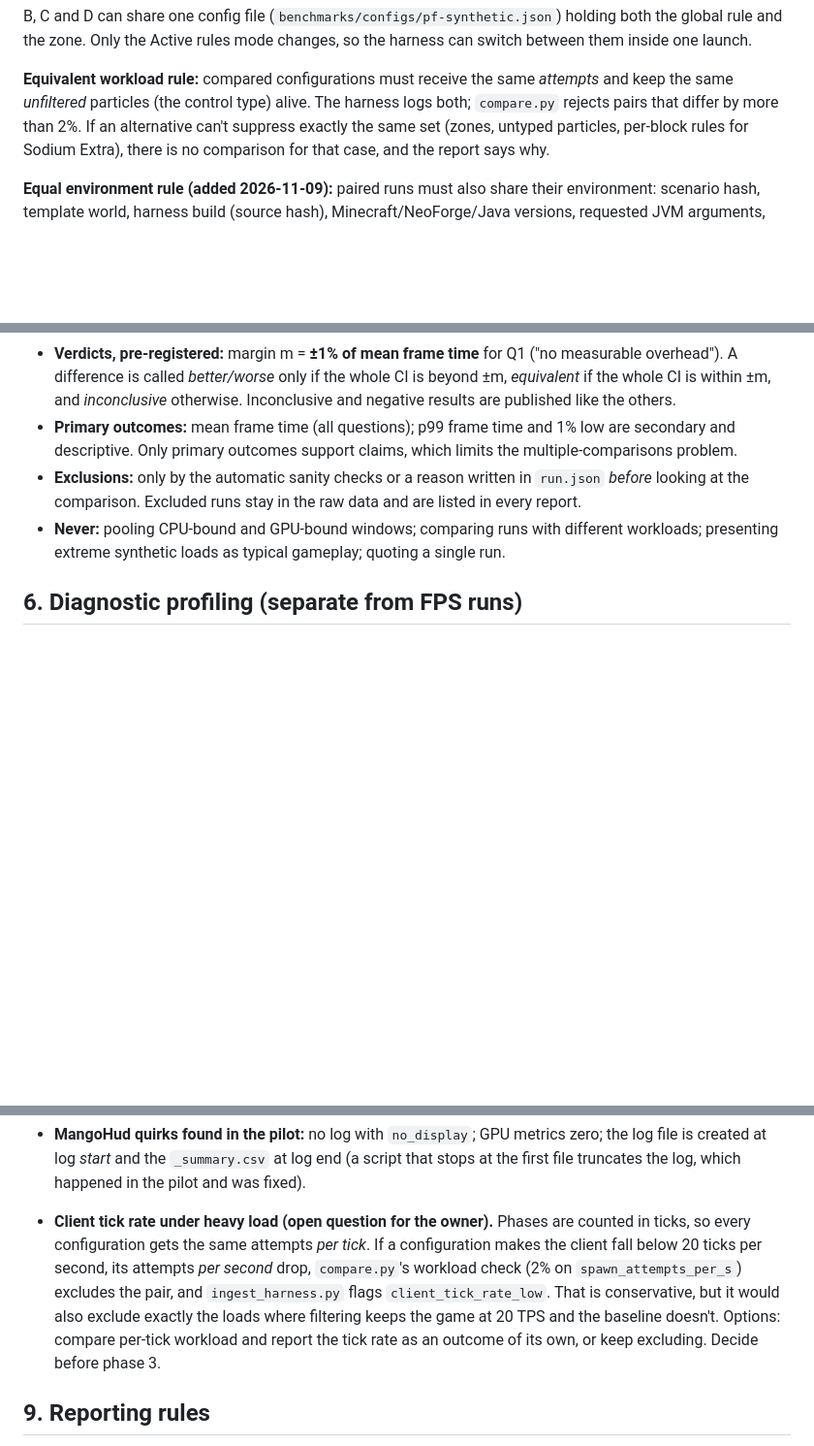
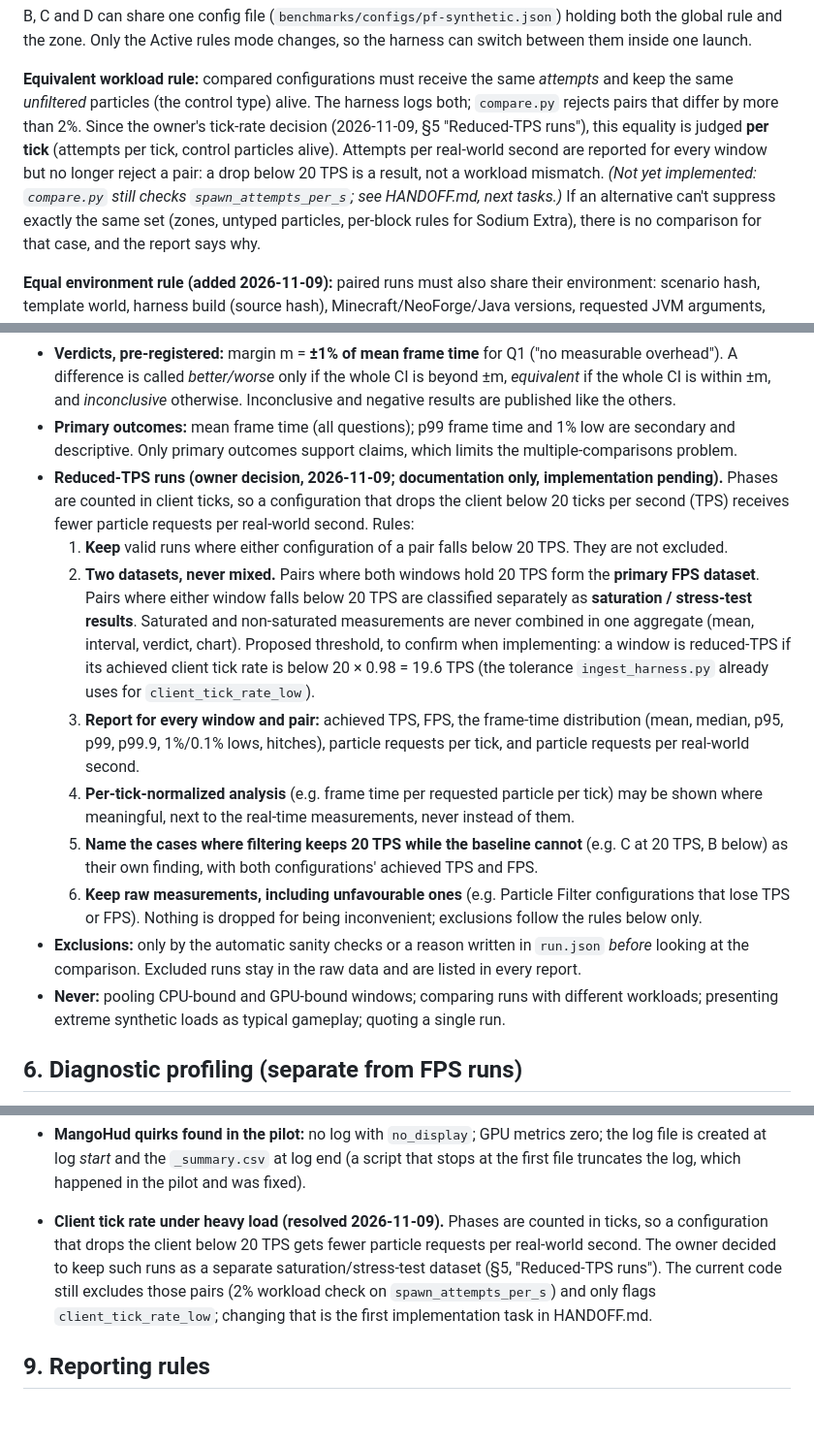
Before and after one commit to Minihercules317/particle-filter, a Markdown page: benchmarks/PLAN.md, 3 parts joined by grey strips. Shown at 97% size. GitHub-like rendering; blank space fills up the shorter version.

```diff
--- a/benchmarks/PLAN.md
+++ b/benchmarks/PLAN.md
@@ -53,7 +53,10 @@ launch.
 
 **Equivalent workload rule:** compared configurations must receive the same *attempts* and keep the same
 *unfiltered* particles (the control type) alive. The harness logs both; `compare.py` rejects pairs that
-differ by more than 2%. If an alternative can't suppress exactly the same set (zones, untyped particles,
+differ by more than 2%. Since the owner's tick-rate decision (2026-11-09, §5 "Reduced-TPS runs"), this equality is
+judged **per tick** (attempts per tick, control particles alive). Attempts per real-world second are reported for
+every window but no longer reject a pair: a drop below 20 TPS is a result, not a workload mismatch. *(Not yet
+implemented: `compare.py` still checks `spawn_attempts_per_s`; see HANDOFF.md, next tasks.)* If an alternative can't suppress exactly the same set (zones, untyped particles,
 per-block rules for Sodium Extra), there is no comparison for that case, and the report says why.
 
 **Equal environment rule (added 2026-11-09):** paired runs must also share their environment: scenario hash,
@@ -213,6 +216,23 @@ FPS changes with resolution mean GPU-bound. Results are reported per label and n
   within ±m, and *inconclusive* otherwise. Inconclusive and negative results are published like the others.
 - **Primary outcomes:** mean frame time (all questions); p99 frame time and 1% low are secondary and
   descriptive. Only primary outcomes support claims, which limits the multiple-comparisons problem.
+- **Reduced-TPS runs (owner decision, 2026-11-09; documentation only, implementation pending).** Phases are
+  counted in client ticks, so a configuration that drops the client below 20 ticks per second (TPS) receives fewer
+  particle requests per real-world second. Rules:
+  1. **Keep** valid runs where either configuration of a pair falls below 20 TPS. They are not excluded.
+  2. **Two datasets, never mixed.** Pairs where both windows hold 20 TPS form the **primary FPS dataset**. Pairs
+     where either window falls below 20 TPS are classified separately as **saturation / stress-test results**.
+     Saturated and non-saturated measurements are never combined in one aggregate (mean, interval, verdict, chart).
+     Proposed threshold, to confirm when implementing: a window is reduced-TPS if its achieved client tick rate is
+     below 20 × 0.98 = 19.6 TPS (the tolerance `ingest_harness.py` already uses for `client_tick_rate_low`).
+  3. **Report for every window and pair:** achieved TPS, FPS, the frame-time distribution (mean, median, p95, p99,
+     p99.9, 1%/0.1% lows, hitches), particle requests per tick, and particle requests per real-world second.
+  4. **Per-tick-normalized analysis** (e.g. frame time per requested particle per tick) may be shown where
+     meaningful, next to the real-time measurements, never instead of them.
+  5. **Name the cases where filtering keeps 20 TPS while the baseline cannot** (e.g. C at 20 TPS, B below) as their
+     own finding, with both configurations' achieved TPS and FPS.
+  6. **Keep raw measurements, including unfavourable ones** (e.g. Particle Filter configurations that lose TPS or
+     FPS). Nothing is dropped for being inconvenient; exclusions follow the rules below only.
 - **Exclusions:** only by the automatic sanity checks or a reason written in `run.json` *before* looking at
   the comparison. Excluded runs stay in the raw data and are listed in every report.
 - **Never:** pooling CPU-bound and GPU-bound windows; comparing runs with different workloads; presenting
@@ -267,12 +287,11 @@ callback objects appear at all, and how much ticking and rendering time filtered
   created at log *start* and the `_summary.csv` at log end (a script that stops at the first file truncates the log,
   which happened in the pilot and was fixed).
 
-- **Client tick rate under heavy load (open question for the owner).** Phases are counted in ticks, so every
-  configuration gets the same attempts *per tick*. If a configuration makes the client fall below 20 ticks per
-  second, its attempts *per second* drop, `compare.py`'s workload check (2% on `spawn_attempts_per_s`) excludes the
-  pair, and `ingest_harness.py` flags `client_tick_rate_low`. That is conservative, but it would also exclude
-  exactly the loads where filtering keeps the game at 20 TPS and the baseline doesn't. Options: compare per-tick
-  workload and report the tick rate as an outcome of its own, or keep excluding. Decide before phase 3.
+- **Client tick rate under heavy load (resolved 2026-11-09).** Phases are counted in ticks, so a configuration that
+  drops the client below 20 TPS gets fewer particle requests per real-world second. The owner decided to keep such
+  runs as a separate saturation/stress-test dataset (§5, "Reduced-TPS runs"). The current code still excludes those
+  pairs (2% workload check on `spawn_attempts_per_s`) and only flags `client_tick_rate_low`; changing that is the
+  first implementation task in HANDOFF.md.
 
 ## 9. Reporting rules
 
```
Also changed, not shown: benchmarks/HANDOFF.md (+48 -13 lines).
